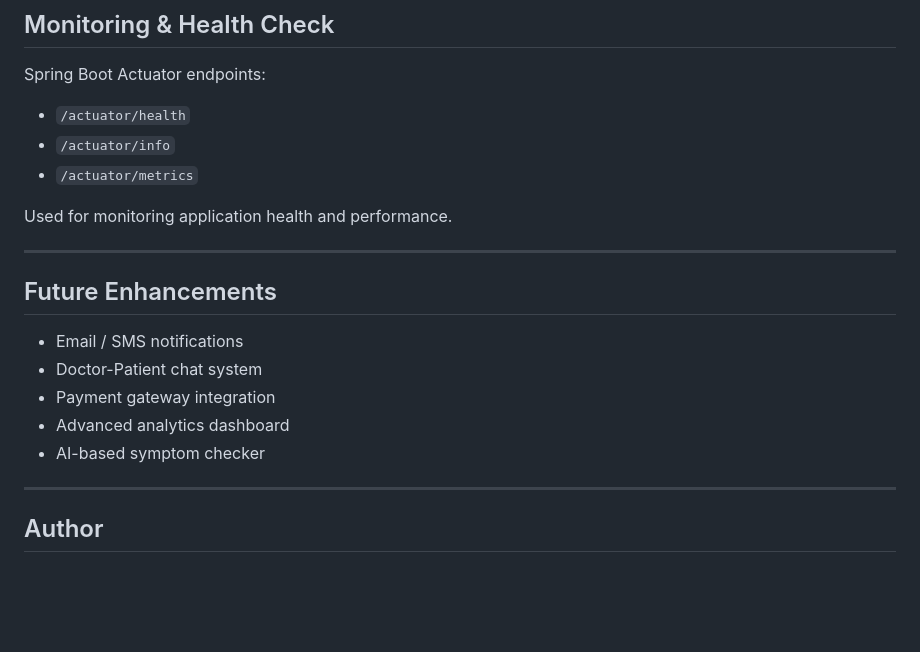
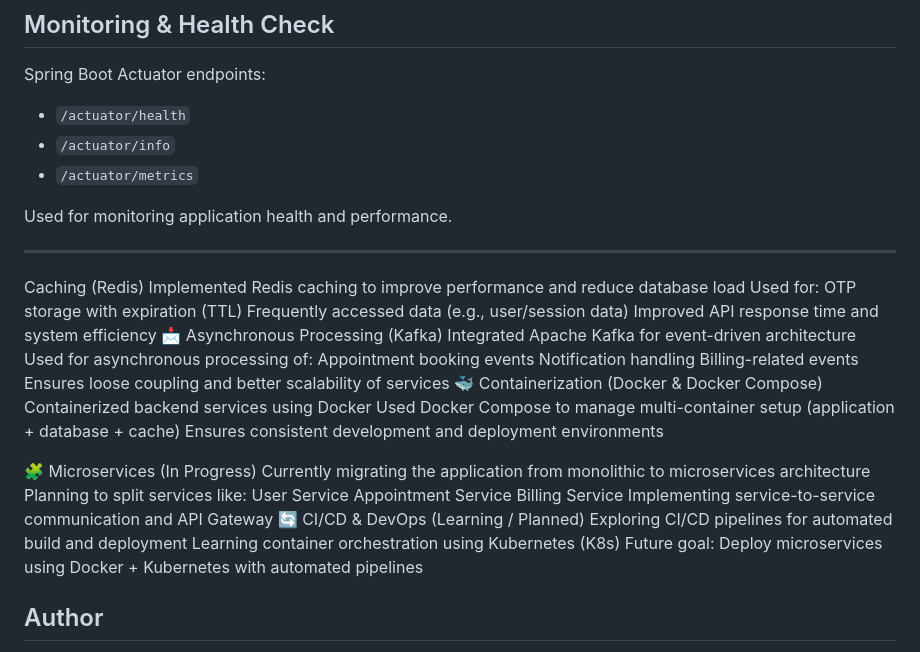
Before and after one commit to Priyanshujaiswal1024/hospital-management, a Markdown page: README.md, the part around the change. GitHub-like rendering; blank space fills up the shorter version.

Commit message:
Update README with architecture and performance improvements
Added sections on caching, asynchronous processing, containerization, microservices migration, and CI/CD plans.

```diff
--- a/README.md
+++ b/README.md
@@ -197,16 +197,36 @@ Spring Boot Actuator endpoints:
 Used for monitoring application health and performance.
 
 ---
+Caching (Redis)
+Implemented Redis caching to improve performance and reduce database load
+Used for:
+OTP storage with expiration (TTL)
+Frequently accessed data (e.g., user/session data)
+Improved API response time and system efficiency
+📩 Asynchronous Processing (Kafka)
+Integrated Apache Kafka for event-driven architecture
+Used for asynchronous processing of:
+Appointment booking events
+Notification handling
+Billing-related events
+Ensures loose coupling and better scalability of services
+🐳 Containerization (Docker & Docker Compose)
+Containerized backend services using Docker
+Used Docker Compose to manage multi-container setup (application + database + cache)
+Ensures consistent development and deployment environments
 
-## Future Enhancements
 
-- Email / SMS notifications
-- Doctor-Patient chat system
-- Payment gateway integration
-- Advanced analytics dashboard
-- AI-based symptom checker
-
----
+🧩 Microservices (In Progress)
+Currently migrating the application from monolithic to microservices architecture
+Planning to split services like:
+User Service
+Appointment Service
+Billing Service
+Implementing service-to-service communication and API Gateway
+🔄 CI/CD & DevOps (Learning / Planned)
+Exploring CI/CD pipelines for automated build and deployment
+Learning container orchestration using Kubernetes (K8s)
+Future goal: Deploy microservices using Docker + Kubernetes with automated pipelines
 
 ## Author
 
```
